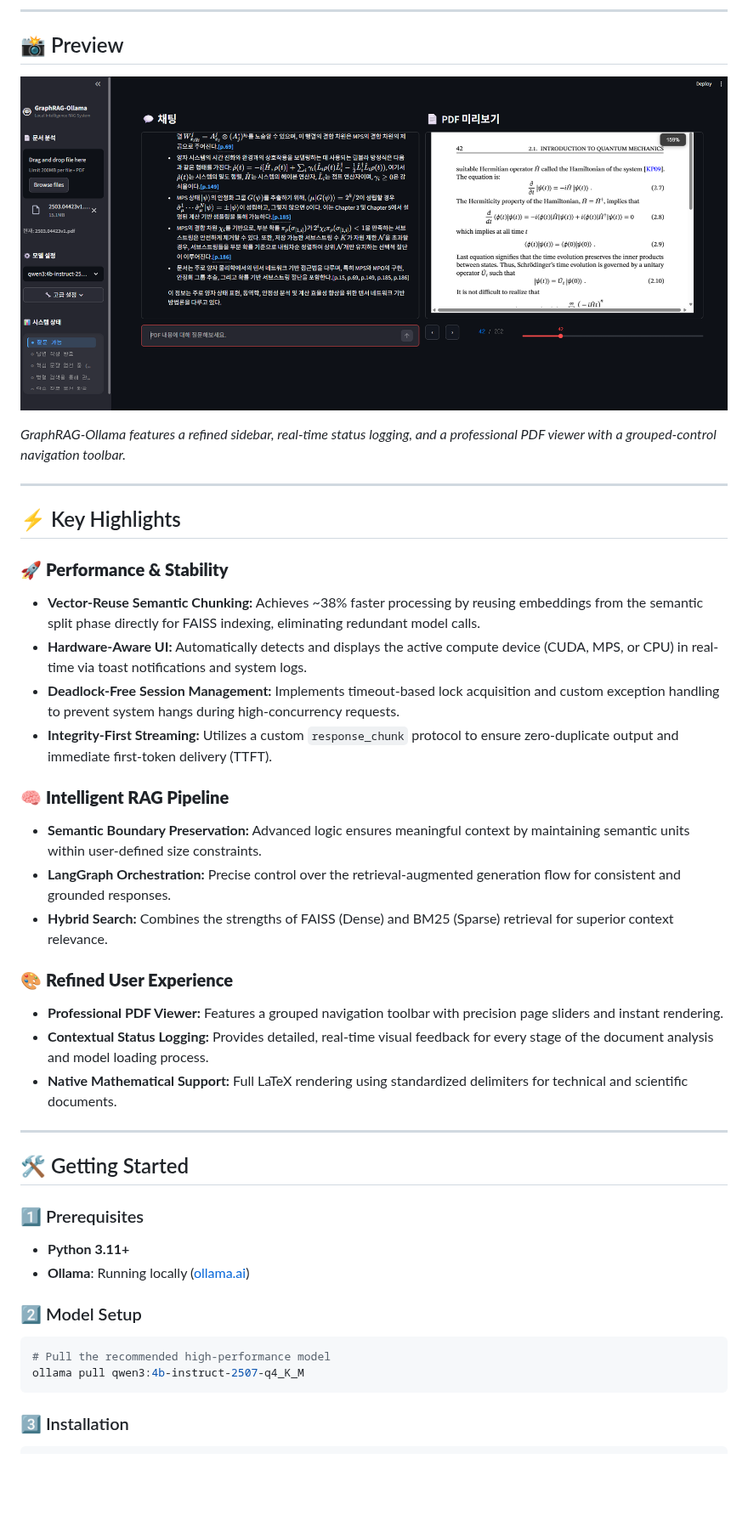
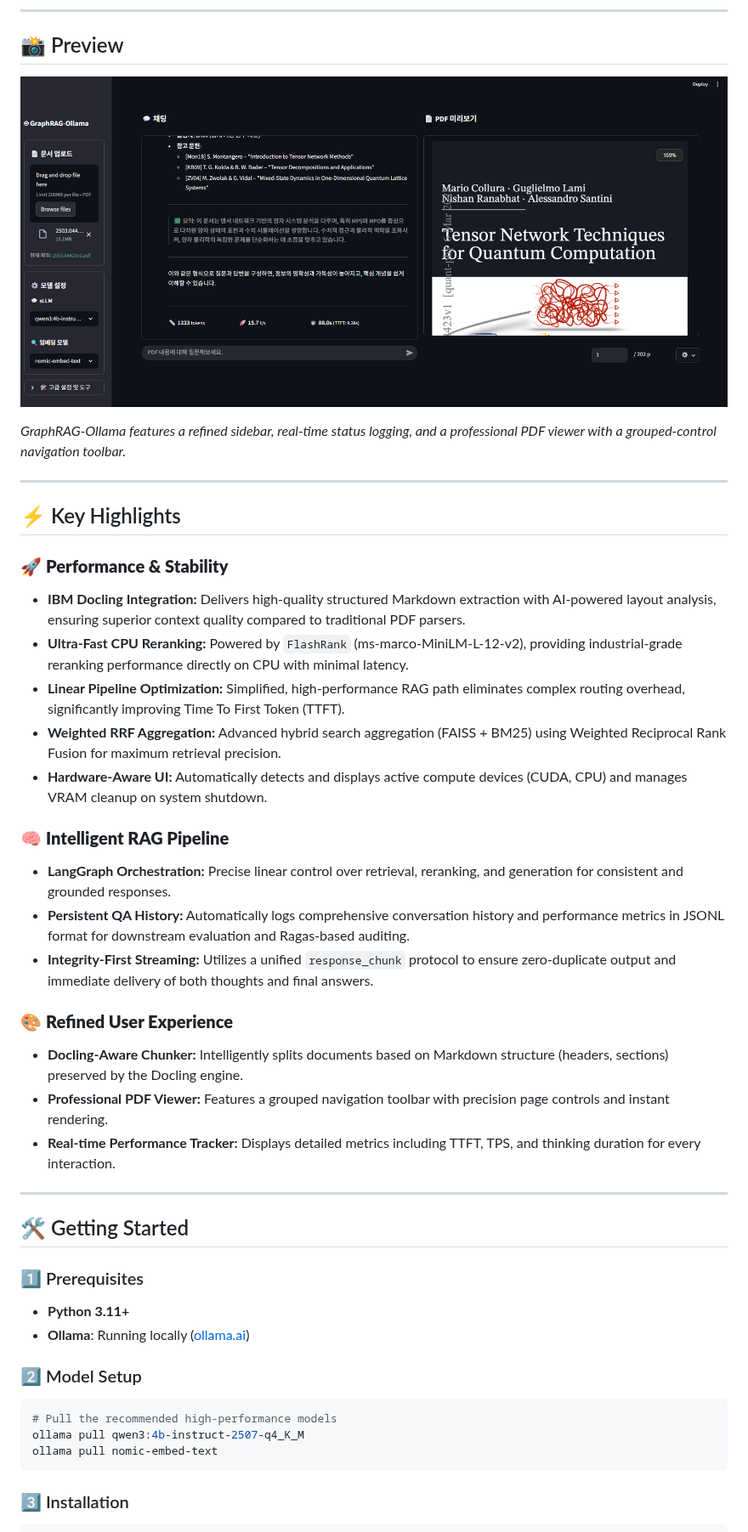
Before and after one commit to darkzard05/rag-system-ollama, a Markdown page: readme.md, the part around one of its changes. Shown at 85% size. Drawn GitHub-style; pictures changed too: assets/image1.png; blank space fills up the shorter version.

````diff
--- a/readme.md
+++ b/readme.md
@@ -21,20 +21,21 @@
 ## ⚡ Key Highlights
 
 ### 🚀 **Performance & Stability**
-- **Vector-Reuse Semantic Chunking:** Achieves ~38% faster processing by reusing embeddings from the semantic split phase directly for FAISS indexing, eliminating redundant model calls.
-- **Hardware-Aware UI:** Automatically detects and displays the active compute device (CUDA, MPS, or CPU) in real-time via toast notifications and system logs.
-- **Deadlock-Free Session Management:** Implements timeout-based lock acquisition and custom exception handling to prevent system hangs during high-concurrency requests.
-- **Integrity-First Streaming:** Utilizes a custom `response_chunk` protocol to ensure zero-duplicate output and immediate first-token delivery (TTFT).
+- **IBM Docling Integration:** Delivers high-quality structured Markdown extraction with AI-powered layout analysis, ensuring superior context quality compared to traditional PDF parsers.
+- **Ultra-Fast CPU Reranking:** Powered by `FlashRank` (ms-marco-MiniLM-L-12-v2), providing industrial-grade reranking performance directly on CPU with minimal latency.
+- **Linear Pipeline Optimization:** Simplified, high-performance RAG path eliminates complex routing overhead, significantly improving Time To First Token (TTFT).
+- **Weighted RRF Aggregation:** Advanced hybrid search aggregation (FAISS + BM25) using Weighted Reciprocal Rank Fusion for maximum retrieval precision.
+- **Hardware-Aware UI:** Automatically detects and displays active compute devices (CUDA, CPU) and manages VRAM cleanup on system shutdown.
 
 ### 🧠 **Intelligent RAG Pipeline**
-- **Semantic Boundary Preservation:** Advanced logic ensures meaningful context by maintaining semantic units within user-defined size constraints.
-- **LangGraph Orchestration:** Precise control over the retrieval-augmented generation flow for consistent and grounded responses.
-- **Hybrid Search:** Combines the strengths of FAISS (Dense) and BM25 (Sparse) retrieval for superior context relevance.
+- **LangGraph Orchestration:** Precise linear control over retrieval, reranking, and generation for consistent and grounded responses.
+- **Persistent QA History:** Automatically logs comprehensive conversation history and performance metrics in JSONL format for downstream evaluation and Ragas-based auditing.
+- **Integrity-First Streaming:** Utilizes a unified `response_chunk` protocol to ensure zero-duplicate output and immediate delivery of both thoughts and final answers.
 
 ### 🎨 **Refined User Experience**
-- **Professional PDF Viewer:** Features a grouped navigation toolbar with precision page sliders and instant rendering.
-- **Contextual Status Logging:** Provides detailed, real-time visual feedback for every stage of the document analysis and model loading process.
-- **Native Mathematical Support:** Full LaTeX rendering using standardized delimiters for technical and scientific documents.
+- **Docling-Aware Chunker:** Intelligently splits documents based on Markdown structure (headers, sections) preserved by the Docling engine.
+- **Professional PDF Viewer:** Features a grouped navigation toolbar with precision page controls and instant rendering.
+- **Real-time Performance Tracker:** Displays detailed metrics including TTFT, TPS, and thinking duration for every interaction.
 
 ---
 
@@ -46,8 +47,9 @@
 
 ### 2️⃣ Model Setup
 ```powershell
-# Pull the recommended high-performance model
+# Pull the recommended high-performance models
 ollama pull qwen3:4b-instruct-2507-q4_K_M
+ollama pull nomic-embed-text
 ```
 
 ### 3️⃣ Installation
````
Also changed, not shown: other parts of readme.md (+11 -11 lines), docs/README.md (+7 -10 lines), docs/architecture/STREAMING_INTEGRITY_PROTOCOL.md (+12 -9 lines), 11 other files.
